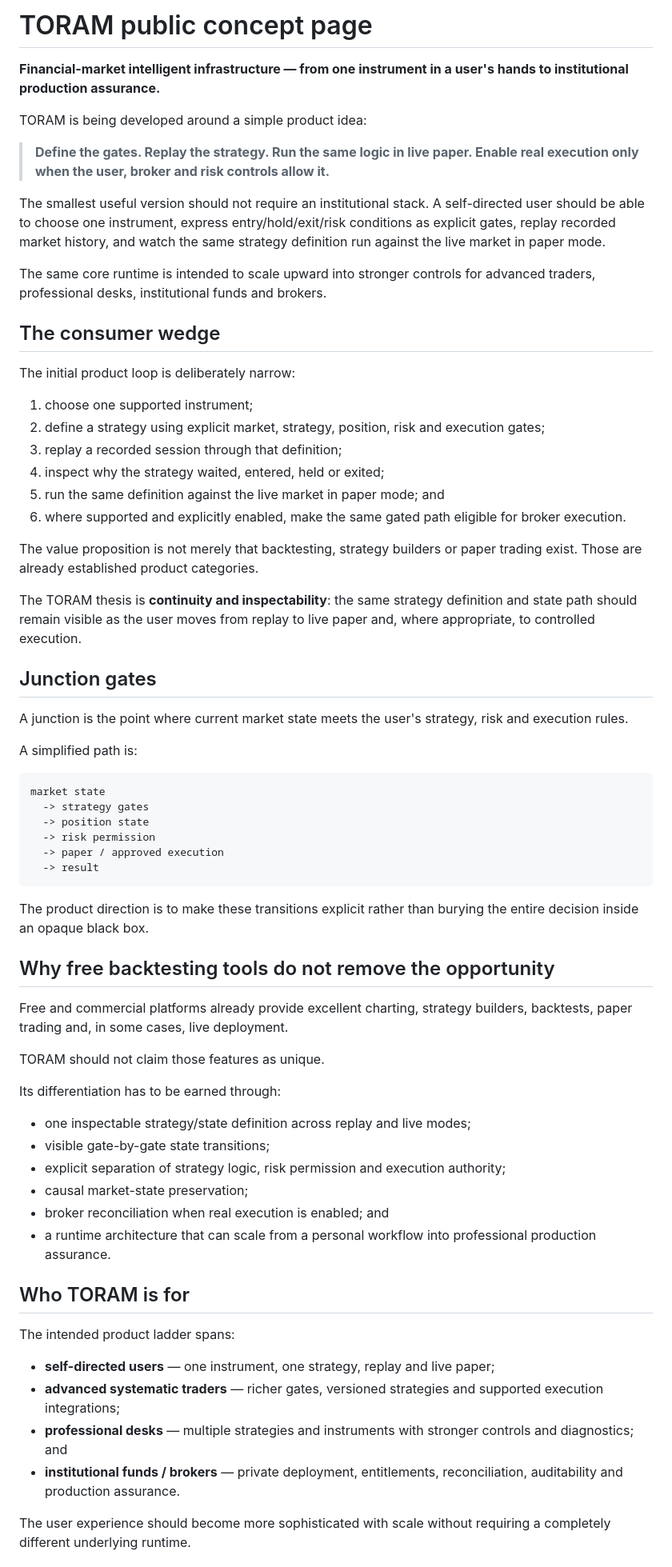
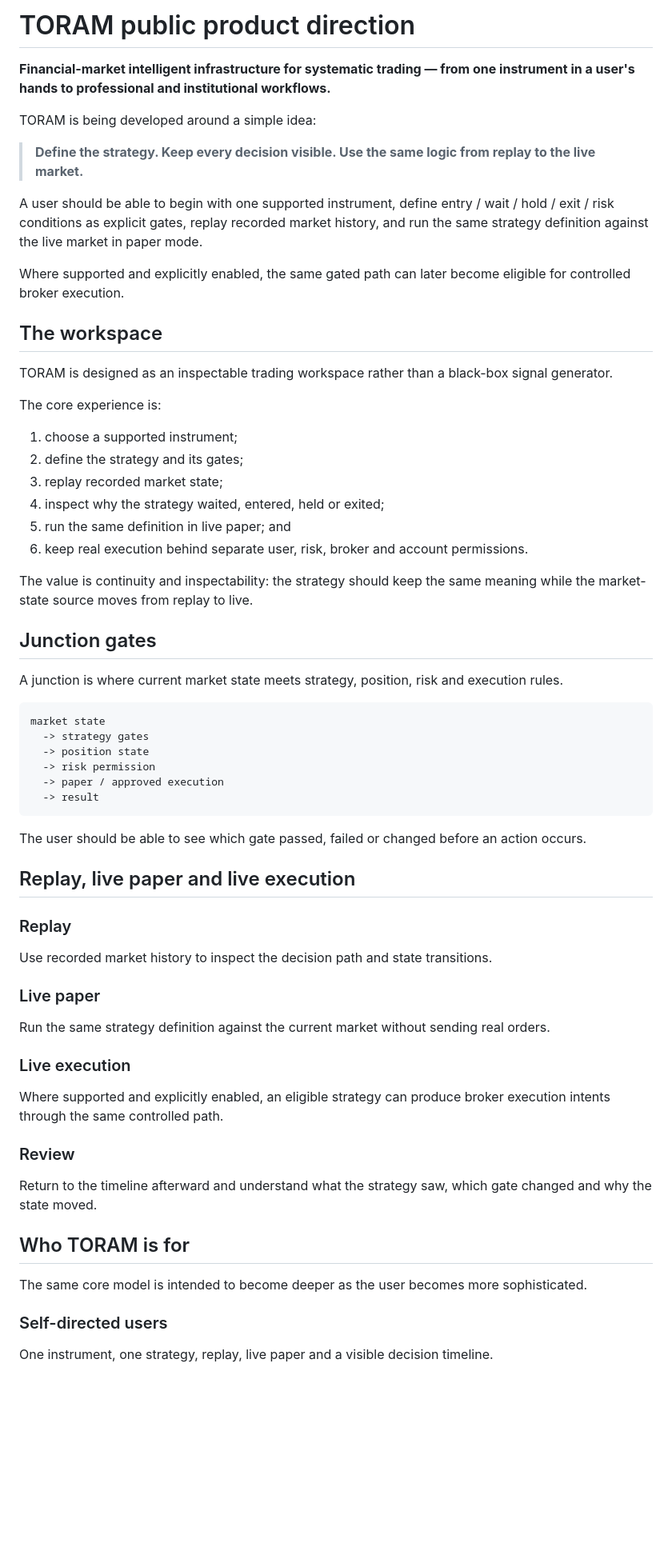
Before and after one commit to neo-zorro/toram-provenance, a Markdown page: README.md, the part around one of its changes. Shown at 80% size. GitHub-like rendering; blank space fills up the shorter version.

Commit message:
Align README to public user narrative

````diff
--- a/README.md
+++ b/README.md
@@ -1,35 +1,33 @@
-# TORAM public concept page
+# TORAM public product direction
 
-**Financial-market intelligent infrastructure — from one instrument in a user's hands to institutional production assurance.**
+**Financial-market intelligent infrastructure for systematic trading — from one instrument in a user's hands to professional and institutional workflows.**
 
-TORAM is being developed around a simple product idea:
+TORAM is being developed around a simple idea:
 
-> **Define the gates. Replay the strategy. Run the same logic in live paper. Enable real execution only when the user, broker and risk controls allow it.**
+> **Define the strategy. Keep every decision visible. Use the same logic from replay to the live market.**
 
-The smallest useful version should not require an institutional stack. A self-directed user should be able to choose one instrument, express entry/hold/exit/risk conditions as explicit gates, replay recorded market history, and watch the same strategy definition run against the live market in paper mode.
+A user should be able to begin with one supported instrument, define entry / wait / hold / exit / risk conditions as explicit gates, replay recorded market history, and run the same strategy definition against the live market in paper mode.
 
-The same core runtime is intended to scale upward into stronger controls for advanced traders, professional desks, institutional funds and brokers.
+Where supported and explicitly enabled, the same gated path can later become eligible for controlled broker execution.
 
-## The consumer wedge
+## The workspace
 
-The initial product loop is deliberately narrow:
+TORAM is designed as an inspectable trading workspace rather than a black-box signal generator.
 
-1. choose one supported instrument;
-2. define a strategy using explicit market, strategy, position, risk and execution gates;
-3. replay a recorded session through that definition;
+The core experience is:
+
+1. choose a supported instrument;
+2. define the strategy and its gates;
+3. replay recorded market state;
 4. inspect why the strategy waited, entered, held or exited;
-5. run the same definition against the live market in paper mode; and
-6. where supported and explicitly enabled, make the same gated path eligible for broker execution.
+5. run the same definition in live paper; and
+6. keep real execution behind separate user, risk, broker and account permissions.
 
-The value proposition is not merely that backtesting, strategy builders or paper trading exist. Those are already established product categories.
-
-The TORAM thesis is **continuity and inspectability**: the same strategy definition and state path should remain visible as the user moves from replay to live paper and, where appropriate, to controlled execution.
+The value is continuity and inspectability: the strategy should keep the same meaning while the market-state source moves from replay to live.
 
 ## Junction gates
 
-A junction is the point where current market state meets the user's strategy, risk and execution rules.
-
-A simplified path is:
+A junction is where current market state meets strategy, position, risk and execution rules.
 
 ```text
 market state
@@ -40,31 +38,31 @@ market state
   -> result
 ```
 
-The product direction is to make these transitions explicit rather than burying the entire decision inside an opaque black box.
+The user should be able to see which gate passed, failed or changed before an action occurs.
 
-## Why free backtesting tools do not remove the opportunity
+## Replay, live paper and live execution
 
-Free and commercial platforms already provide excellent charting, strategy builders, backtests, paper trading and, in some cases, live deployment.
+### Replay
 
-TORAM should not claim those features as unique.
+Use recorded market history to inspect the decision path and state transitions.
 
-Its differentiation has to be earned through:
+### Live paper
 
-- one inspectable strategy/state definition across replay and live modes;
-- visible gate-by-gate state transitions;
-- explicit separation of strategy logic, risk permission and execution authority;
-- causal market-state preservation;
-- broker reconciliation when real execution is enabled; and
-- a runtime architecture that can scale from a personal workflow into professional production assurance.
+Run the same strategy definition against the current market without sending real orders.
+
+### Live execution
+
+Where supported and explicitly enabled, an eligible strategy can produce broker execution intents through the same controlled path.
+
+### Review
+
+Return to the timeline afterward and understand what the strategy saw, which gate changed and why the state moved.
 
 ## Who TORAM is for
 
-The intended product ladder spans:
+The same core model is intended to become deeper as the user becomes more sophisticated.
 
-- **self-directed users** — one instrument, one strategy, replay and live paper;
-- **advanced systematic traders** — richer gates, versioned strategies and supported execution integrations;
-- **professional desks** — multiple strategies and instruments with stronger controls and diagnostics; and
-- **institutional funds / brokers** — private deployment, entitlements, reconciliation, auditability and production assurance.
+### Self-directed users
 
-The user experience should become more sophisticated with scale without requiring a completely different underlying runtime.
+One instrument, one strategy, replay, live paper and a visible decision timeline.
 
````
Also changed, not shown: other parts of README.md (+23 -20 lines).
